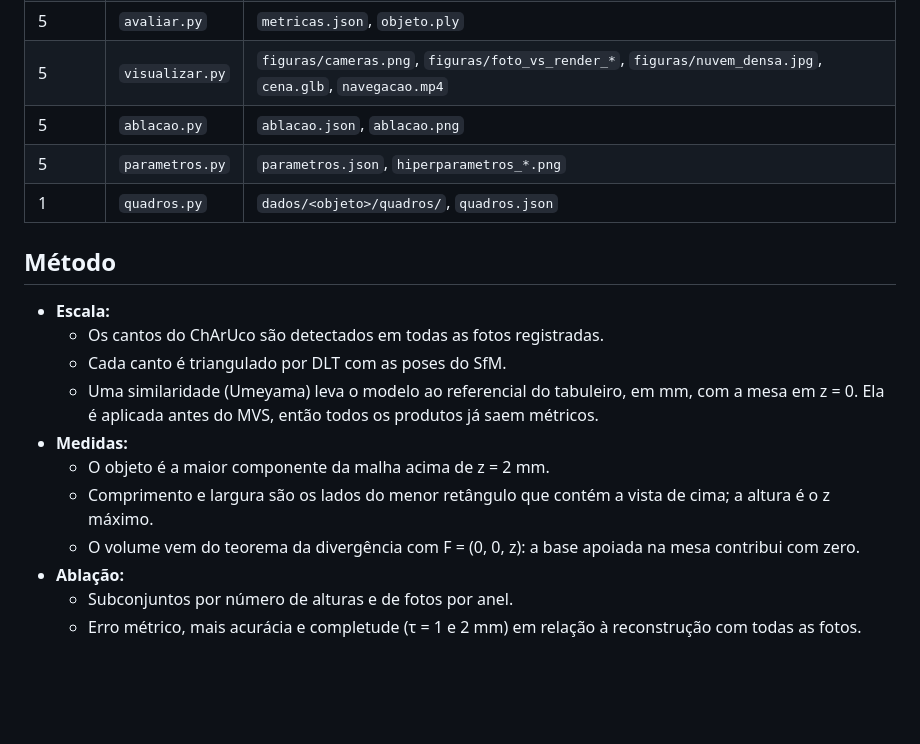
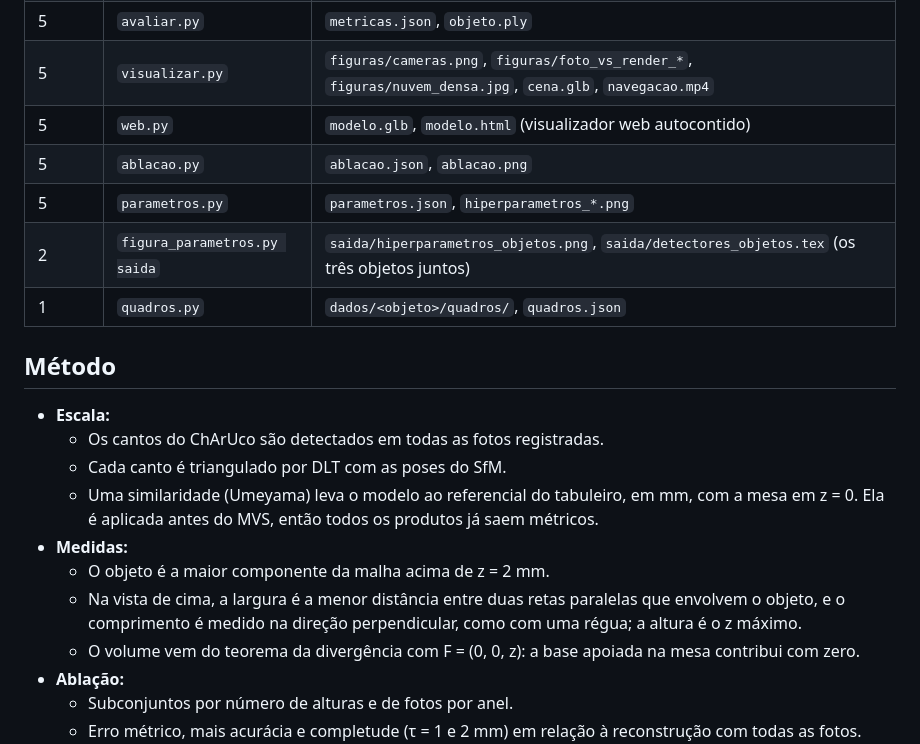
Before and after one commit to LuizGuilhermeNascimento/mo446-trabalhos, a Markdown page: trabalho-2/README.md, the part around the change. Rendered like a GitHub page; blank space fills up the shorter version.

Commit message:
README: medida de comprimento e largura atual, web.py e figura_parametros.py
Co-Authored-By: Claude Opus 5.5 <noreply@anthropic.com>
Claude-Session: https://claude.ai/code/session_01Qg1cBhzEfvPbPEaJo7kHLT

```diff
--- a/trabalho-2/README.md
+++ b/trabalho-2/README.md
@@ -66,8 +66,10 @@ As coordenadas clicadas usam os pixels da imagem sem a rotação do EXIF, como o
 | 4 MVS | OpenMVS | `mvs/scene_dense.ply`, `scene_mesh.ply`, `scene_refine.ply`, `scene_texture.obj` |
 | 5 | `avaliar.py` | `metricas.json`, `objeto.ply` |
 | 5 | `visualizar.py` | `figuras/cameras.png`, `figuras/foto_vs_render_*`, `figuras/nuvem_densa.jpg`, `cena.glb`, `navegacao.mp4` |
+| 5 | `web.py` | `modelo.glb`, `modelo.html` (visualizador web autocontido) |
 | 5 | `ablacao.py` | `ablacao.json`, `ablacao.png` |
 | 5 | `parametros.py` | `parametros.json`, `hiperparametros_*.png` |
+| 2 | `figura_parametros.py saida` | `saida/hiperparametros_objetos.png`, `saida/detectores_objetos.tex` (os três objetos juntos) |
 | 1 | `quadros.py` | `dados/<objeto>/quadros/`, `quadros.json` |
 
 ## Método
@@ -78,7 +80,7 @@ As coordenadas clicadas usam os pixels da imagem sem a rotação do EXIF, como o
   - Uma similaridade (Umeyama) leva o modelo ao referencial do tabuleiro, em mm, com a mesa em z = 0. Ela é aplicada antes do MVS, então todos os produtos já saem métricos.
 - **Medidas:**
   - O objeto é a maior componente da malha acima de z = 2 mm.
-  - Comprimento e largura são os lados do menor retângulo que contém a vista de cima; a altura é o z máximo.
+  - Na vista de cima, a largura é a menor distância entre duas retas paralelas que envolvem o objeto, e o comprimento é medido na direção perpendicular, como com uma régua; a altura é o z máximo.
   - O volume vem do teorema da divergência com F = (0, 0, z): a base apoiada na mesa contribui com zero.
 - **Ablação:**
   - Subconjuntos por número de alturas e de fotos por anel.
```
